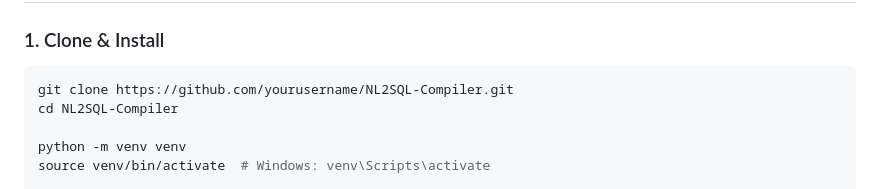
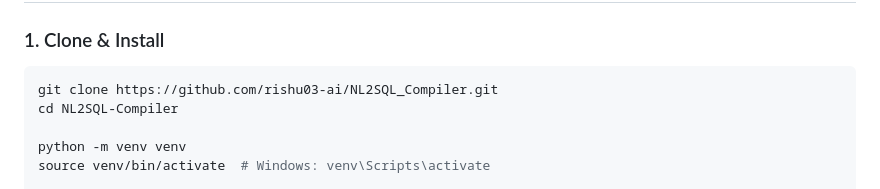
Before and after one commit to rishu03-ai/NL2SQL_Compiler, a Markdown page: NL2SQL Compiler/README.md, the part around the change. GitHub-like rendering.

````diff
--- a/NL2SQL Compiler/README.md
+++ b/NL2SQL Compiler/README.md
@@ -53,7 +53,7 @@ Built with SOLID principles and a pluggable, interface-driven architecture:
 ### 1. Clone & Install
 
 ```bash
-git clone https://github.com/yourusername/NL2SQL-Compiler.git
+git clone https://github.com/rishu03-ai/NL2SQL_Compiler.git
 cd NL2SQL-Compiler
 
 python -m venv venv
````
